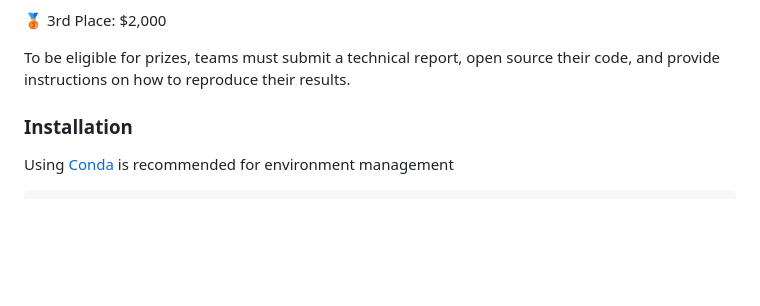
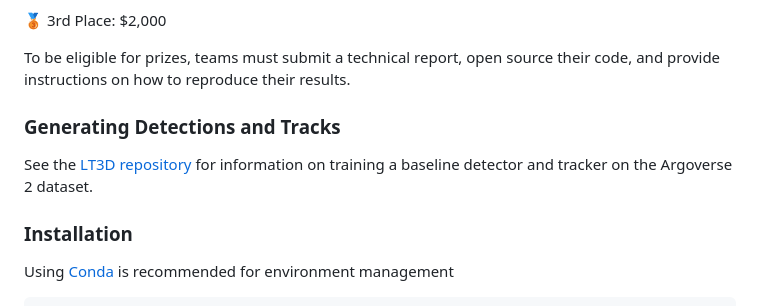
Before and after one commit to CainanD/RefAV, a Markdown page: README.md, the part around the change. Drawn GitHub-style; blank space fills up the shorter version.

```diff
--- a/README.md
+++ b/README.md
@@ -17,6 +17,9 @@ RefAV serves as the baseline for the 2025 Argoverse2 Scenario Mining Challenge.
 :3rd_place_medal: 3rd Place: $2,000
 
 To be eligible for prizes, teams must submit a technical report, open source their code, and provide instructions on how to reproduce their results.
+
+### Generating Detections and Tracks
+See the [LT3D repository](https://github.com/neeharperi/LT3D) for information on training a baseline detector and tracker on the Argoverse 2 dataset.
 
 ### Installation
 
```
